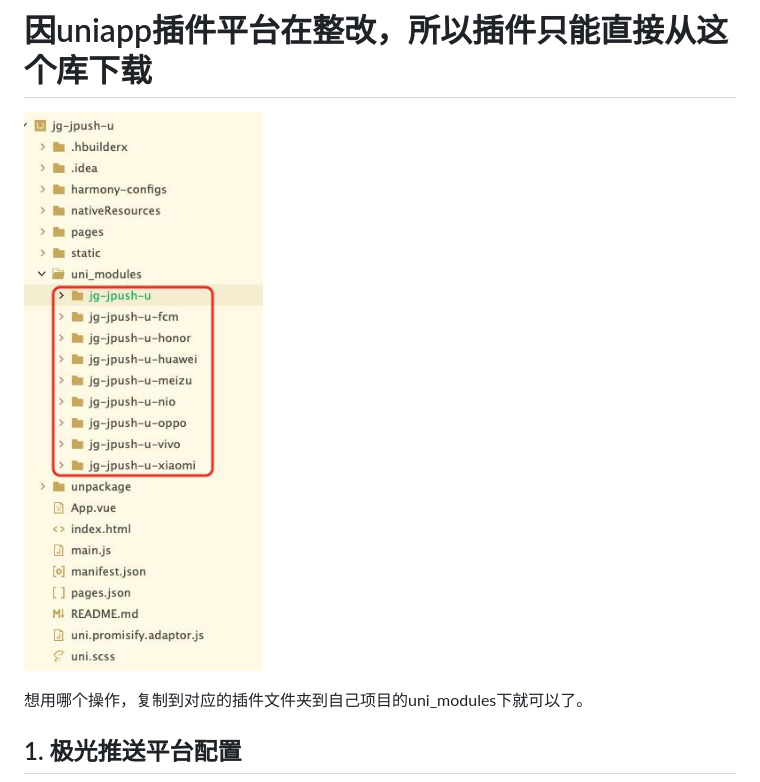
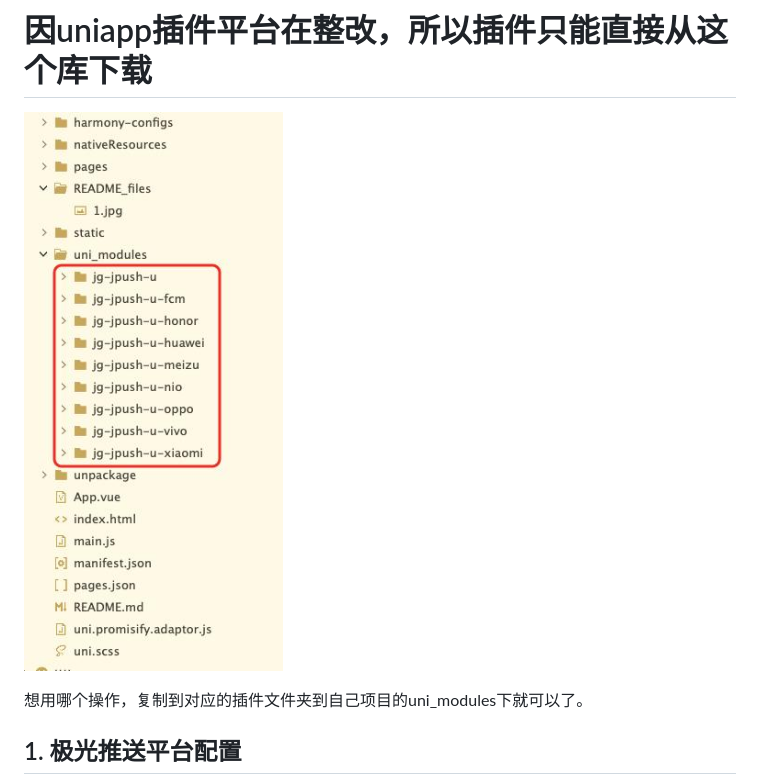
Before and after one commit to jiguang-official/jpush-harmony-uniapp-plugin, a Markdown page: README.md, the part around the change. GitHub-like rendering; pictures changed too: README_files/1.jpg (deleted), README_files/2.jpg (added).

Commit message:
文档

```diff
--- a/README.md
+++ b/README.md
@@ -2,7 +2,7 @@
 
 # 因uniapp插件平台在整改，所以插件只能直接从这个库下载
 
-![](README_files/1.jpg)
+![](README_files/2.jpg)
 
 想用哪个操作，复制到对应的插件文件夹到自己项目的uni_modules下就可以了。
 
```
